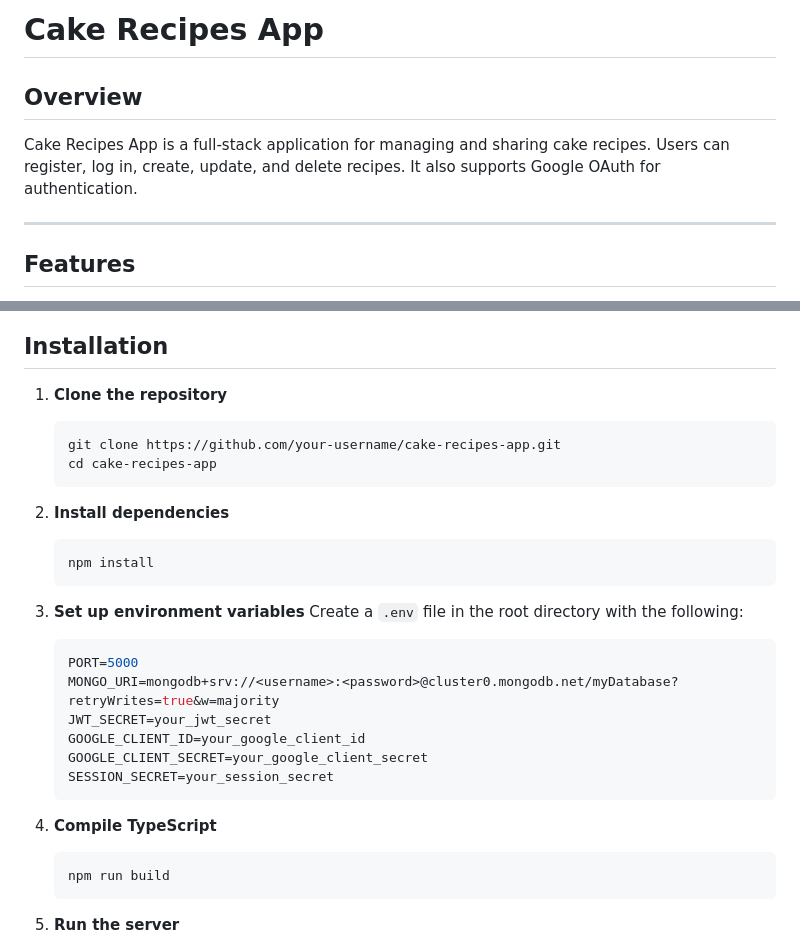
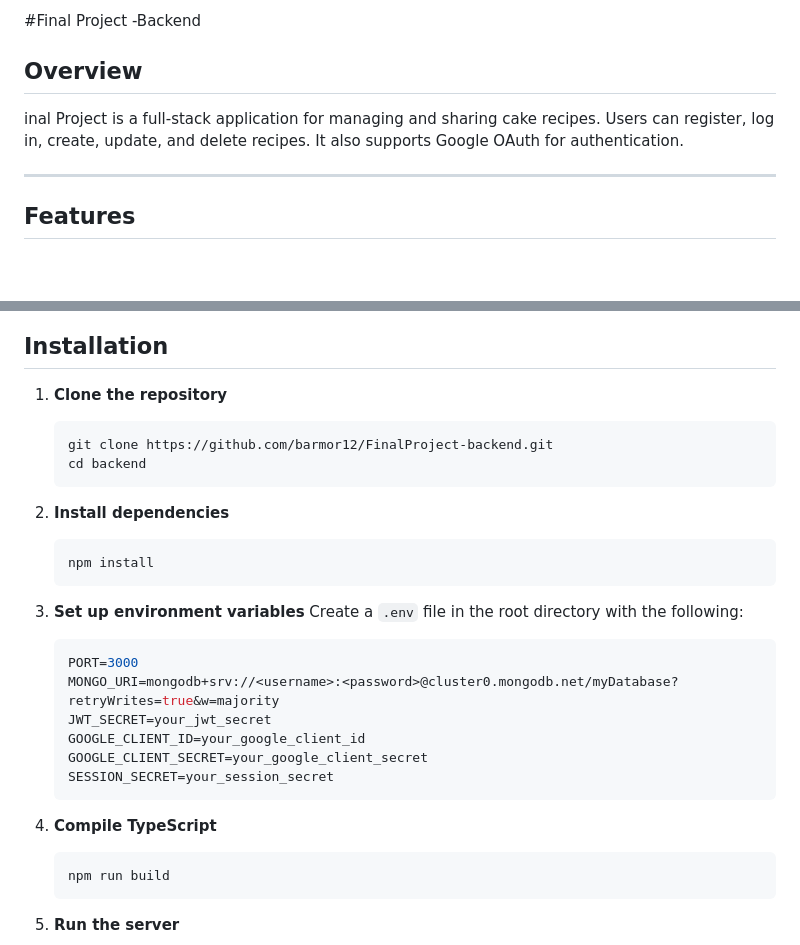
Before and after one commit to barmor12/FinalProject-backend, a Markdown page: README.md, 2 parts joined by grey strips. Rendered like a GitHub page; blank space fills up the shorter version.

````diff
--- a/README.md
+++ b/README.md
@@ -1,8 +1,8 @@
-
-# Cake Recipes App
+#Final Project -Backend
 
 ## Overview
-Cake Recipes App is a full-stack application for managing and sharing cake recipes. Users can register, log in, create, update, and delete recipes. It also supports Google OAuth for authentication.
+
+inal Project is a full-stack application for managing and sharing cake recipes. Users can register, log in, create, update, and delete recipes. It also supports Google OAuth for authentication.
 
 ---
 
@@ -32,20 +32,23 @@ Cake Recipes App is a full-stack application for managing and sharing cake recip
 ## Installation
 
 1. **Clone the repository**
+
    ```bash
-   git clone https://github.com/your-username/cake-recipes-app.git
-   cd cake-recipes-app
+   git clone https://github.com/barmor12/FinalProject-backend.git
+   cd backend
    ```
 
 2. **Install dependencies**
+
    ```bash
    npm install
    ```
 
 3. **Set up environment variables**
    Create a `.env` file in the root directory with the following:
+
    ```env
-   PORT=5000
+   PORT=3000
    MONGO_URI=mongodb+srv://<username>:<password>@cluster0.mongodb.net/myDatabase?retryWrites=true&w=majority
    JWT_SECRET=your_jwt_secret
    GOOGLE_CLIENT_ID=your_google_client_id
@@ -54,6 +57,7 @@ Cake Recipes App is a full-stack application for managing and sharing cake recip
    ```
 
 4. **Compile TypeScript**
+
    ```bash
    npm run build
    ```
````
Also changed, not shown: other parts of README.md (+9 -0 lines).
